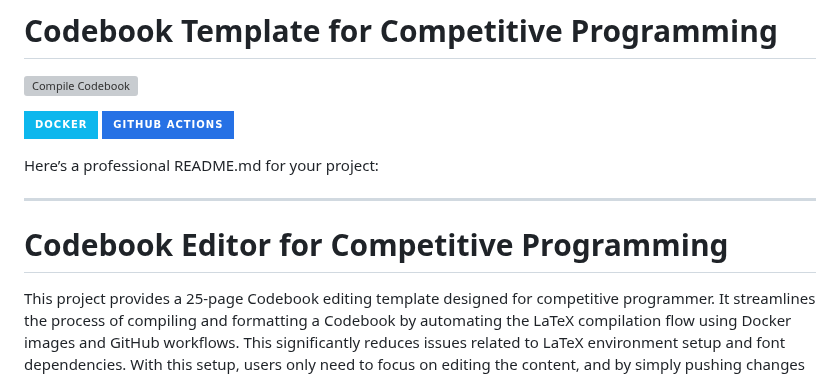
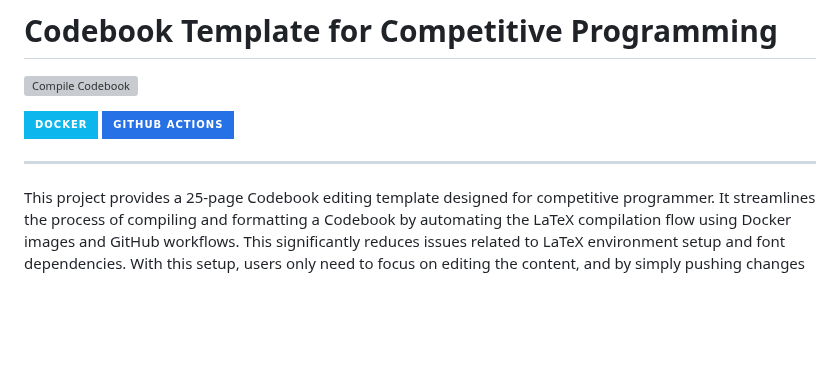
Before and after one commit to Yuankai619/Mashu-Codebook, a Markdown page: README.md, the part around the change. GitHub-like rendering; badges without logos; blank space fills up the shorter version; grey boxes are pictures that could not be loaded.

```diff
--- a/README.md
+++ b/README.md
@@ -5,11 +5,8 @@
 ![Docker](https://img.shields.io/badge/docker-%230db7ed.svg?style=for-the-badge&logo=docker&logoColor=white)
 ![GitHub Actions](https://img.shields.io/badge/github%20actions-%232671E5.svg?style=for-the-badge&logo=githubactions&logoColor=white)
 
-Here’s a professional README.md for your project:
 
 ---
-
-# Codebook Editor for Competitive Programming
 
 This project provides a 25-page Codebook editing template designed for competitive programmer. It streamlines the process of compiling and formatting a Codebook by automating the LaTeX compilation flow using Docker images and GitHub workflows. This significantly reduces issues related to LaTeX environment setup and font dependencies. With this setup, users only need to focus on editing the content, and by simply pushing changes to GitHub, a fully compiled PDF will automatically be generated.
 
```
